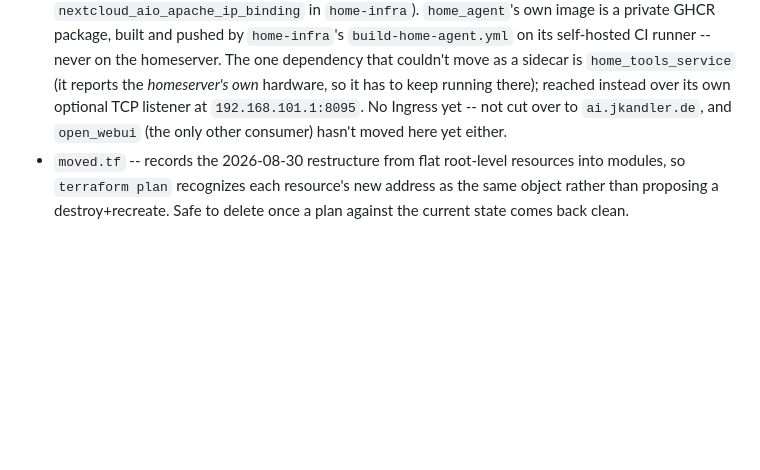
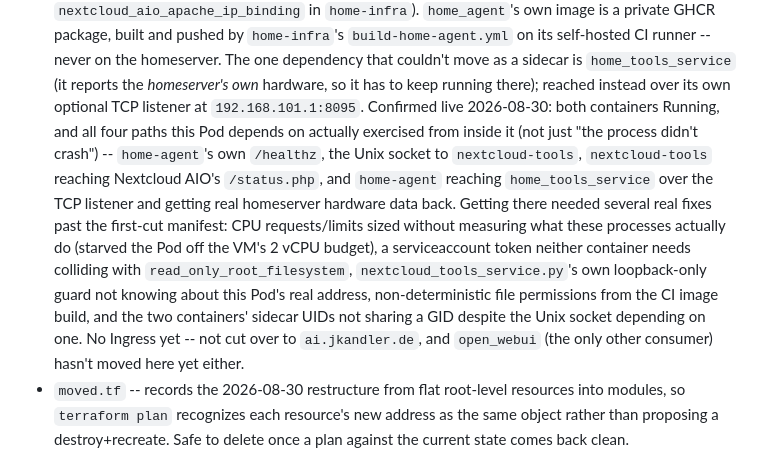
Before and after one commit to KandlerLi/k3s-apps, a Markdown page: README.md, the part around the change. Rendered like a GitHub page; blank space fills up the shorter version.

Commit message:
docs: record home_agent+nextcloud_tools Pod as confirmed live
Co-Authored-By: Claude Sonnet 5 <noreply@anthropic.com>

```diff
--- a/README.md
+++ b/README.md
@@ -42,9 +42,23 @@ code doesn't need touching.
   that couldn't move as a sidecar is `home_tools_service` (it reports
   the *homeserver's own* hardware, so it has to keep running there);
   reached instead over its own optional TCP listener at
-  `192.168.101.1:8095`. No Ingress yet -- not cut over to
-  `ai.jkandler.de`, and `open_webui` (the only other consumer) hasn't
-  moved here yet either.
+  `192.168.101.1:8095`. Confirmed live 2026-08-30: both containers
+  Running, and all four paths this Pod depends on actually exercised
+  from inside it (not just "the process didn't crash") --
+  `home-agent`'s own `/healthz`, the Unix socket to `nextcloud-tools`,
+  `nextcloud-tools` reaching Nextcloud AIO's `/status.php`, and
+  `home-agent` reaching `home_tools_service` over the TCP listener and
+  getting real homeserver hardware data back. Getting there needed
+  several real fixes past the first-cut manifest: CPU requests/limits
+  sized without measuring what these processes actually do (starved the
+  Pod off the VM's 2 vCPU budget), a serviceaccount token neither
+  container needs colliding with `read_only_root_filesystem`,
+  `nextcloud_tools_service.py`'s own loopback-only guard not knowing
+  about this Pod's real address, non-deterministic file permissions
+  from the CI image build, and the two containers' sidecar UIDs not
+  sharing a GID despite the Unix socket depending on one. No Ingress
+  yet -- not cut over to `ai.jkandler.de`, and `open_webui` (the only
+  other consumer) hasn't moved here yet either.
 - `moved.tf` -- records the 2026-08-30 restructure from flat root-level
   resources into modules, so `terraform plan` recognizes each resource's
   new address as the same object rather than proposing a
```
